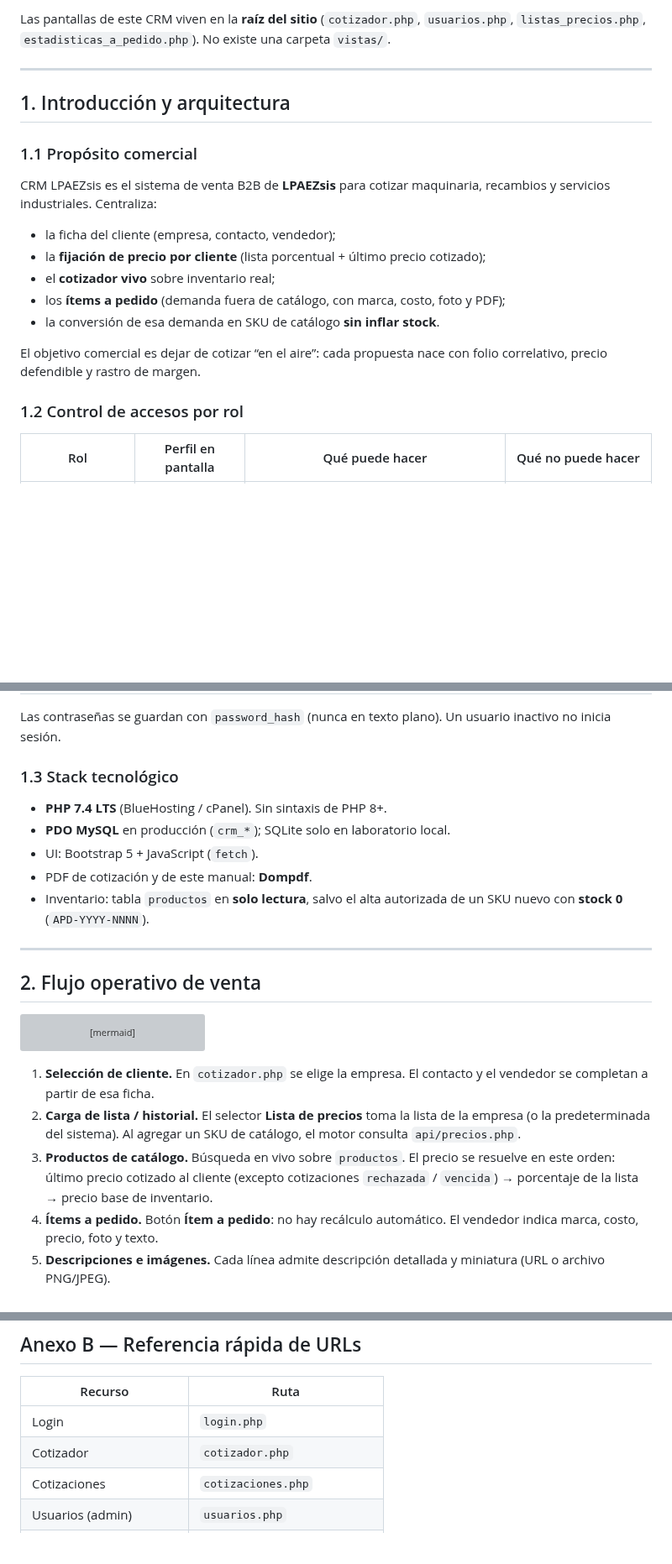
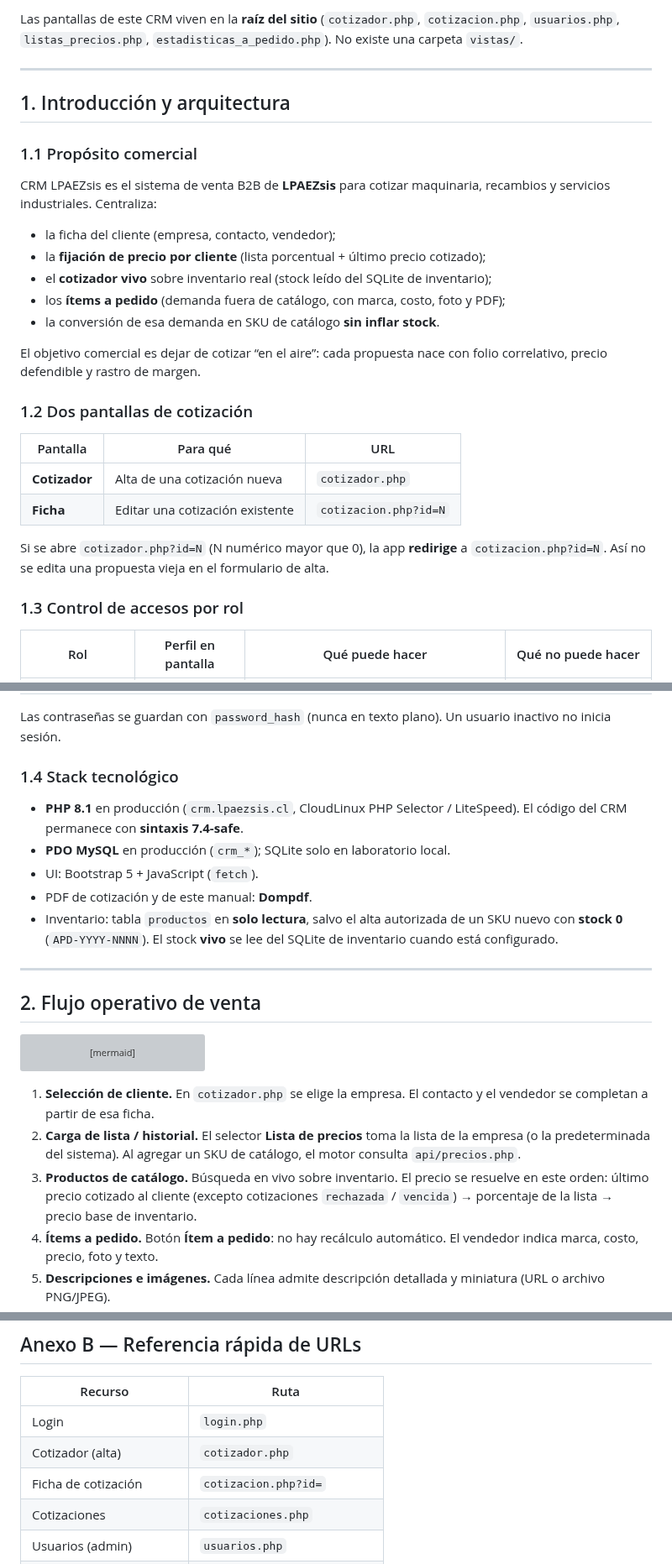
Before and after one commit to lpaezsiss-sys/AUTO_OPERACIONES, a Markdown page: MANUAL_USUARIO.md, 3 parts joined by grey strips. Shown at 84% size. Drawn GitHub-style; blank space fills up the shorter version; grey boxes are pictures that could not be loaded.

```diff
--- a/MANUAL_USUARIO.md
+++ b/MANUAL_USUARIO.md
@@ -7,5 +7,5 @@
 
-Las pantallas de este CRM viven en la **raíz del sitio** (`cotizador.php`, `usuarios.php`, `listas_precios.php`, `estadisticas_a_pedido.php`). No existe una carpeta `vistas/`.
+Las pantallas de este CRM viven en la **raíz del sitio** (`cotizador.php`, `cotizacion.php`, `usuarios.php`, `listas_precios.php`, `estadisticas_a_pedido.php`). No existe una carpeta `vistas/`.
 
 ---
 
@@ -17,13 +17,22 @@ CRM LPAEZsis es el sistema de venta B2B de **LPAEZsis** para cotizar maquinaria,
 
 - la ficha del cliente (empresa, contacto, vendedor);
 - la **fijación de precio por cliente** (lista porcentual + último precio cotizado);
-- el **cotizador vivo** sobre inventario real;
+- el **cotizador vivo** sobre inventario real (stock leído del SQLite de inventario);
 - los **ítems a pedido** (demanda fuera de catálogo, con marca, costo, foto y PDF);
 - la conversión de esa demanda en SKU de catálogo **sin inflar stock**.
 
 El objetivo comercial es dejar de cotizar “en el aire”: cada propuesta nace con folio correlativo, precio defendible y rastro de margen.
 
-### 1.2 Control de accesos por rol
+### 1.2 Dos pantallas de cotización
+
+| Pantalla | Para qué | URL |
+|---|---|---|
+| **Cotizador** | Alta de una cotización nueva | `cotizador.php` |
+| **Ficha** | Editar una cotización existente | `cotizacion.php?id=N` |
+
+Si se abre `cotizador.php?id=N` (N numérico mayor que 0), la app **redirige** a `cotizacion.php?id=N`. Así no se edita una propuesta vieja en el formulario de alta.
+
+### 1.3 Control de accesos por rol
 
 | Rol | Perfil en pantalla | Qué puede hacer | Qué no puede hacer |
 |---|---|---|---|
@@ -32,13 +41,13 @@ El objetivo comercial es dejar de cotizar “en el aire”: cada propuesta nace
 
 Las contraseñas se guardan con `password_hash` (nunca en texto plano). Un usuario inactivo no inicia sesión.
 
-### 1.3 Stack tecnológico
+### 1.4 Stack tecnológico
 
-- **PHP 7.4 LTS** (BlueHosting / cPanel). Sin sintaxis de PHP 8+.
+- **PHP 8.1** en producción (`crm.lpaezsis.cl`, CloudLinux PHP Selector / LiteSpeed). El código del CRM permanece con **sintaxis 7.4-safe**.
 - **PDO MySQL** en producción (`crm_*`); SQLite solo en laboratorio local.
 - UI: Bootstrap 5 + JavaScript (`fetch`).
 - PDF de cotización y de este manual: **Dompdf**.
-- Inventario: tabla `productos` en **solo lectura**, salvo el alta autorizada de un SKU nuevo con **stock 0** (`APD-YYYY-NNNN`).
+- Inventario: tabla `productos` en **solo lectura**, salvo el alta autorizada de un SKU nuevo con **stock 0** (`APD-YYYY-NNNN`). El stock **vivo** se lee del SQLite de inventario cuando está configurado.
 
 ---
 
@@ -59,7 +68,7 @@ flowchart TD
 
 1. **Selección de cliente.** En `cotizador.php` se elige la empresa. El contacto y el vendedor se completan a partir de esa ficha.
 2. **Carga de lista / historial.** El selector **Lista de precios** toma la lista de la empresa (o la predeterminada del sistema). Al agregar un SKU de catálogo, el motor consulta `api/precios.php`.
-3. **Productos de catálogo.** Búsqueda en vivo sobre `productos`. El precio se resuelve en este orden: último precio cotizado al cliente (excepto cotizaciones `rechazada` / `vencida`) → porcentaje de la lista → precio base de inventario.
+3. **Productos de catálogo.** Búsqueda en vivo sobre inventario. El precio se resuelve en este orden: último precio cotizado al cliente (excepto cotizaciones `rechazada` / `vencida`) → porcentaje de la lista → precio base de inventario.
 4. **Ítems a pedido.** Botón **Ítem a pedido**: no hay recálculo automático. El vendedor indica marca, costo, precio, foto y texto.
 5. **Descripciones e imágenes.** Cada línea admite descripción detallada y miniatura (URL o archivo PNG/JPEG).
 6. **PDF.** `api/cotizacion_pdf.php` genera la propuesta corporativa: miniatura 28 px, observaciones en gris, distintivo `[A pedido]`.
@@ -237,7 +284,8 @@ Usuarios por rol —admin y vendedor—, PHP 7.4 LTS y MySQL en una arquitectura
 | Recurso | Ruta |
 |---|---|
 | Login | `login.php` |
-| Cotizador | `cotizador.php` |
+| Cotizador (alta) | `cotizador.php` |
+| Ficha de cotización | `cotizacion.php?id=` |
 | Cotizaciones | `cotizaciones.php` |
 | Usuarios (admin) | `usuarios.php` |
 | Listas de precios (admin) | `listas_precios.php` |
```
Also changed, not shown: other parts of MANUAL_USUARIO.md (+45 -7 lines), artifacts/bloque1_guardando_ficha.png (added), 5 other files.
